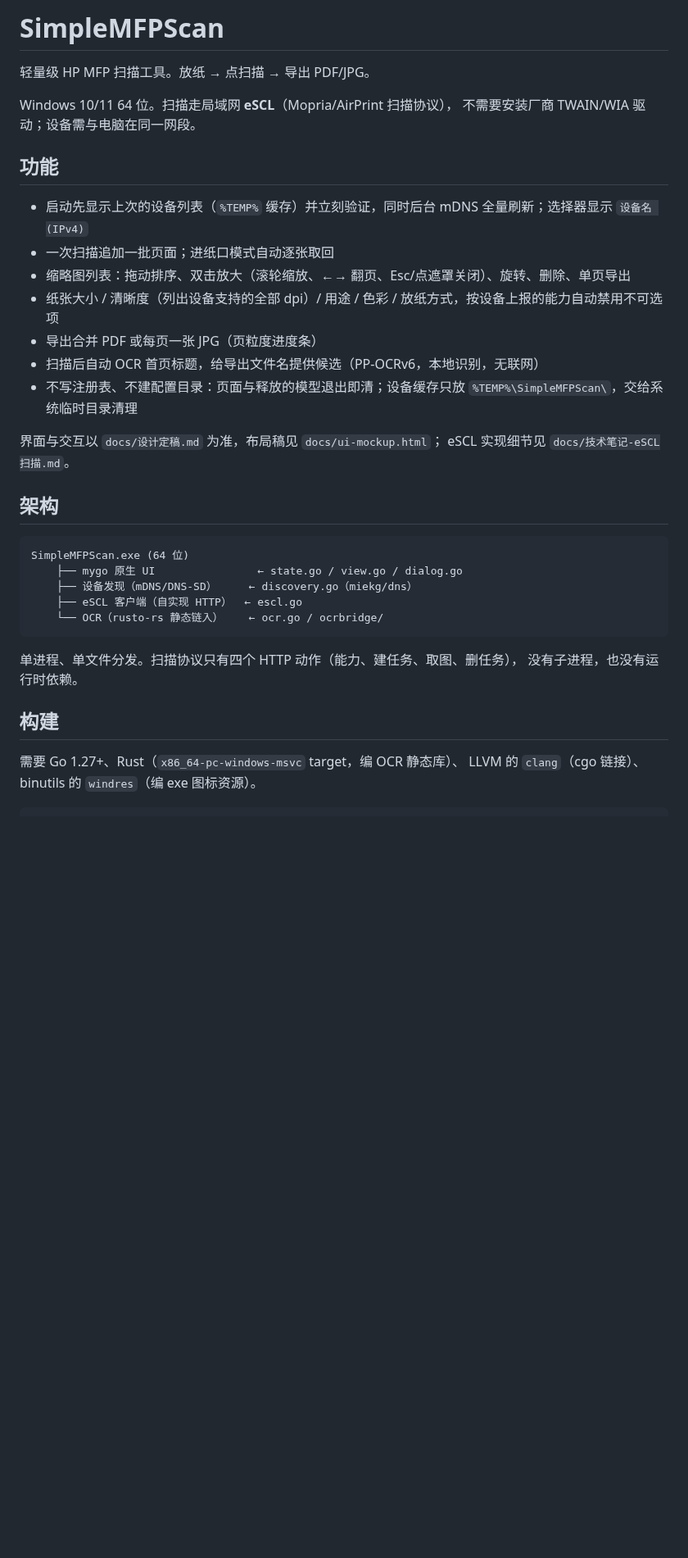
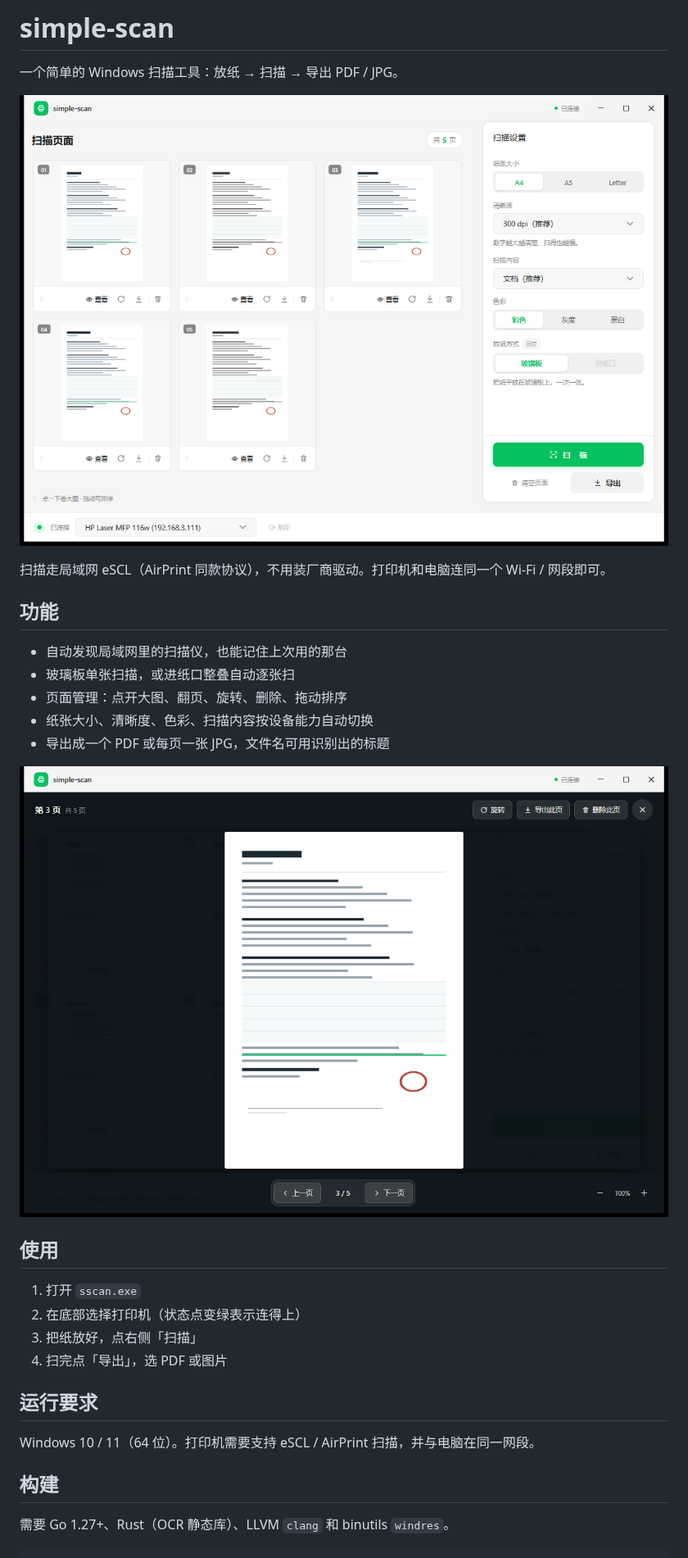
Before and after one commit to xiyaowong/quick-scan, a Markdown page: README.md, the part around one of its changes. Shown at 82% size. GitHub-like rendering; pictures changed too: docs/screenshot-lightbox.png (added), docs/screenshot.png (added); blank space fills up the shorter version.

````diff
--- a/README.md
+++ b/README.md
@@ -1,39 +1,34 @@
-# SimpleMFPScan
+# simple-scan
 
-轻量级 HP MFP 扫描工具。放纸 → 点扫描 → 导出 PDF/JPG。
+一个简单的 Windows 扫描工具：放纸 → 扫描 → 导出 PDF / JPG。
 
-Windows 10/11 64 位。扫描走局域网 **eSCL**（Mopria/AirPrint 扫描协议），
-不需要安装厂商 TWAIN/WIA 驱动；设备需与电脑在同一网段。
+![主界面](docs/screenshot.png)
+
+扫描走局域网 eSCL（AirPrint 同款协议），不用装厂商驱动。打印机和电脑连同一个 Wi-Fi / 网段即可。
 
 ## 功能
 
-- 启动先显示上次的设备列表（`%TEMP%` 缓存）并立刻验证，同时后台 mDNS 全量刷新；选择器显示 `设备名 (IPv4)`
-- 一次扫描追加一批页面；进纸口模式自动逐张取回
-- 缩略图列表：拖动排序、双击放大（滚轮缩放、←→ 翻页、Esc/点遮罩关闭）、旋转、删除、单页导出
-- 纸张大小 / 清晰度（列出设备支持的全部 dpi）/ 用途 / 色彩 / 放纸方式，按设备上报的能力自动禁用不可选项
-- 导出合并 PDF 或每页一张 JPG（页粒度进度条）
-- 扫描后自动 OCR 首页标题，给导出文件名提供候选（PP-OCRv6，本地识别，无联网）
-- 不写注册表、不建配置目录：页面与释放的模型退出即清；设备缓存只放 `%TEMP%\SimpleMFPScan\`，交给系统临时目录清理
+- 自动发现局域网里的扫描仪，也能记住上次用的那台
+- 玻璃板单张扫描，或进纸口整叠自动逐张扫
+- 页面管理：点开大图、翻页、旋转、删除、拖动排序
+- 纸张大小、清晰度、色彩、扫描内容按设备能力自动切换
+- 导出成一个 PDF 或每页一张 JPG，文件名可用识别出的标题
 
-界面与交互以 `docs/设计定稿.md` 为准，布局稿见 `docs/ui-mockup.html`；
-eSCL 实现细节见 `docs/技术笔记-eSCL扫描.md`。
+![看大图](docs/screenshot-lightbox.png)
 
-## 架构
+## 使用
 
-```
-SimpleMFPScan.exe (64 位)
-    ├── mygo 原生 UI                ← state.go / view.go / dialog.go
-    ├── 设备发现（mDNS/DNS-SD）     ← discovery.go（miekg/dns）
-    ├── eSCL 客户端（自实现 HTTP）  ← escl.go
-    └── OCR（rusto-rs 静态链入）    ← ocr.go / ocrbridge/
-```
+1. 打开 `sscan.exe`
+2. 在底部选择打印机（状态点变绿表示连得上）
+3. 把纸放好，点右侧「扫描」
+4. 扫完点「导出」，选 PDF 或图片
 
-单进程、单文件分发。扫描协议只有四个 HTTP 动作（能力、建任务、取图、删任务），
-没有子进程，也没有运行时依赖。
+## 运行要求
+
+Windows 10 / 11（64 位）。打印机需要支持 eSCL / AirPrint 扫描，并与电脑在同一网段。
 
 ## 构建
 
-需要 Go 1.27+、Rust（`x86_64-pc-windows-msvc` target，编 OCR 静态库）、
-LLVM 的 `clang`（cgo 链接）、binutils 的 `windres`（编 exe 图标资源）。
+需要 Go 1.27+、Rust（OCR 静态库）、LLVM `clang` 和 binutils `windres`。
 
 ```powershell
````
Also changed, not shown: other parts of README.md (+4 -14 lines), docs/技术笔记-eSCL扫描.md (+2 -2 lines), docs/设计定稿.md (+6 -7 lines), 14 other files.
